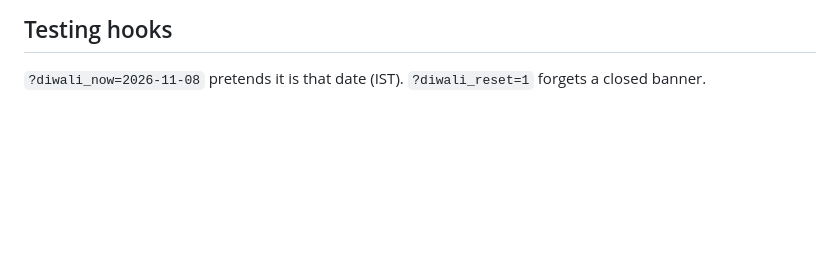
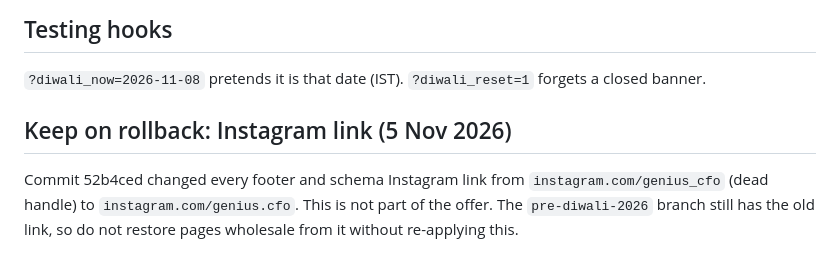
Before and after one commit to shashis132/website, a Markdown page: ROLLBACK-DIWALI-2026.md, the part around the change. Drawn GitHub-style; blank space fills up the shorter version.

Commit message:
Rollback notes: keep the Instagram link fix
Co-Authored-By: Claude Opus 5.5 <noreply@anthropic.com>
Claude-Session: https://claude.ai/code/session_01VgEup6bpce1oeawa3qhaeP

```diff
--- a/ROLLBACK-DIWALI-2026.md
+++ b/ROLLBACK-DIWALI-2026.md
@@ -63,3 +63,8 @@ Check afterwards: `git diff origin/pre-diwali-2026 -- . ':!ROLLBACK-DIWALI-2026.
 ## Testing hooks
 
 `?diwali_now=2026-11-08` pretends it is that date (IST). `?diwali_reset=1` forgets a closed banner.
+
+
+## Keep on rollback: Instagram link (5 Nov 2026)
+
+Commit 52b4ced changed every footer and schema Instagram link from `instagram.com/genius_cfo` (dead handle) to `instagram.com/genius.cfo`. This is not part of the offer. The `pre-diwali-2026` branch still has the old link, so do not restore pages wholesale from it without re-applying this.
```
